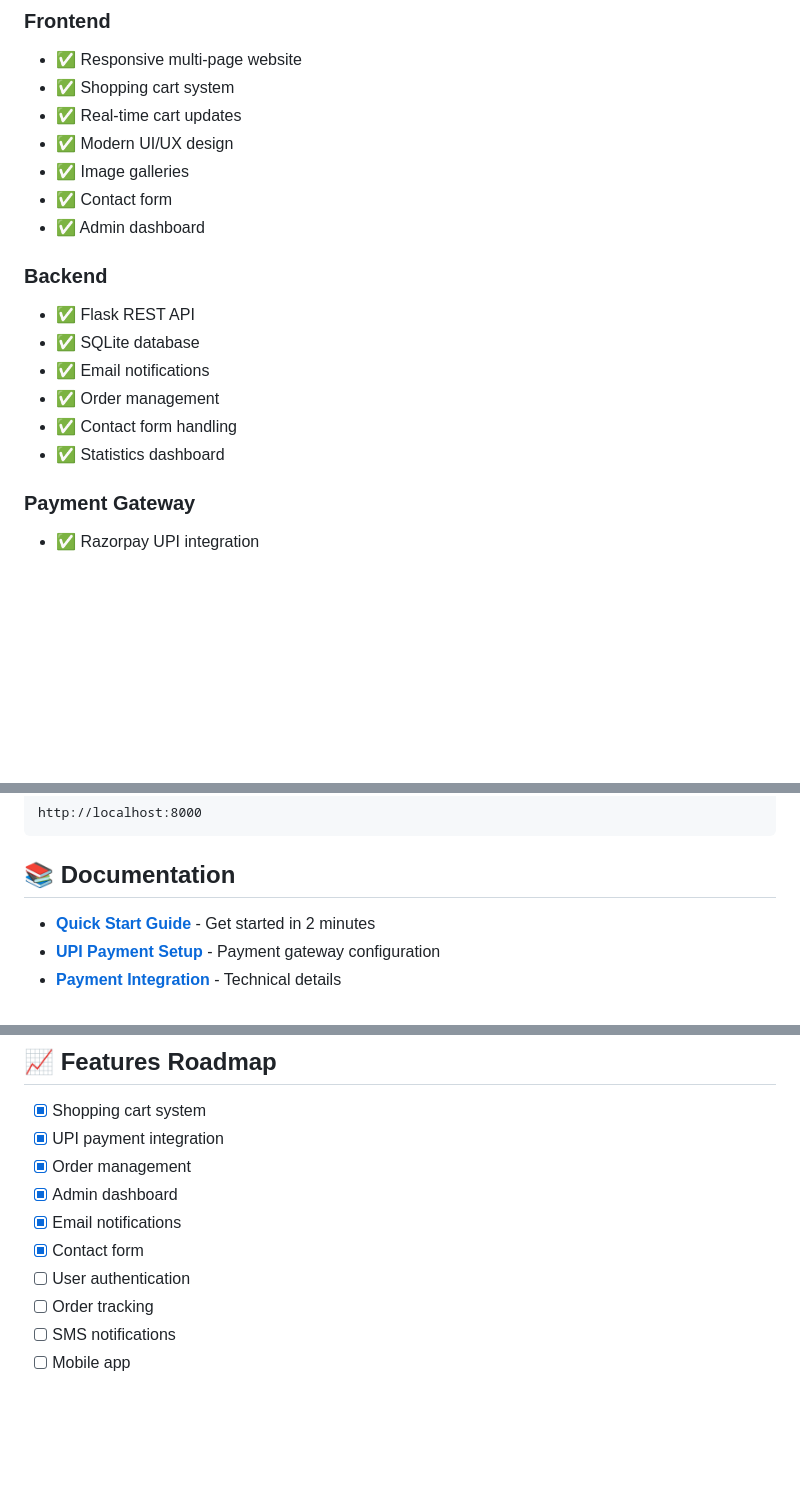
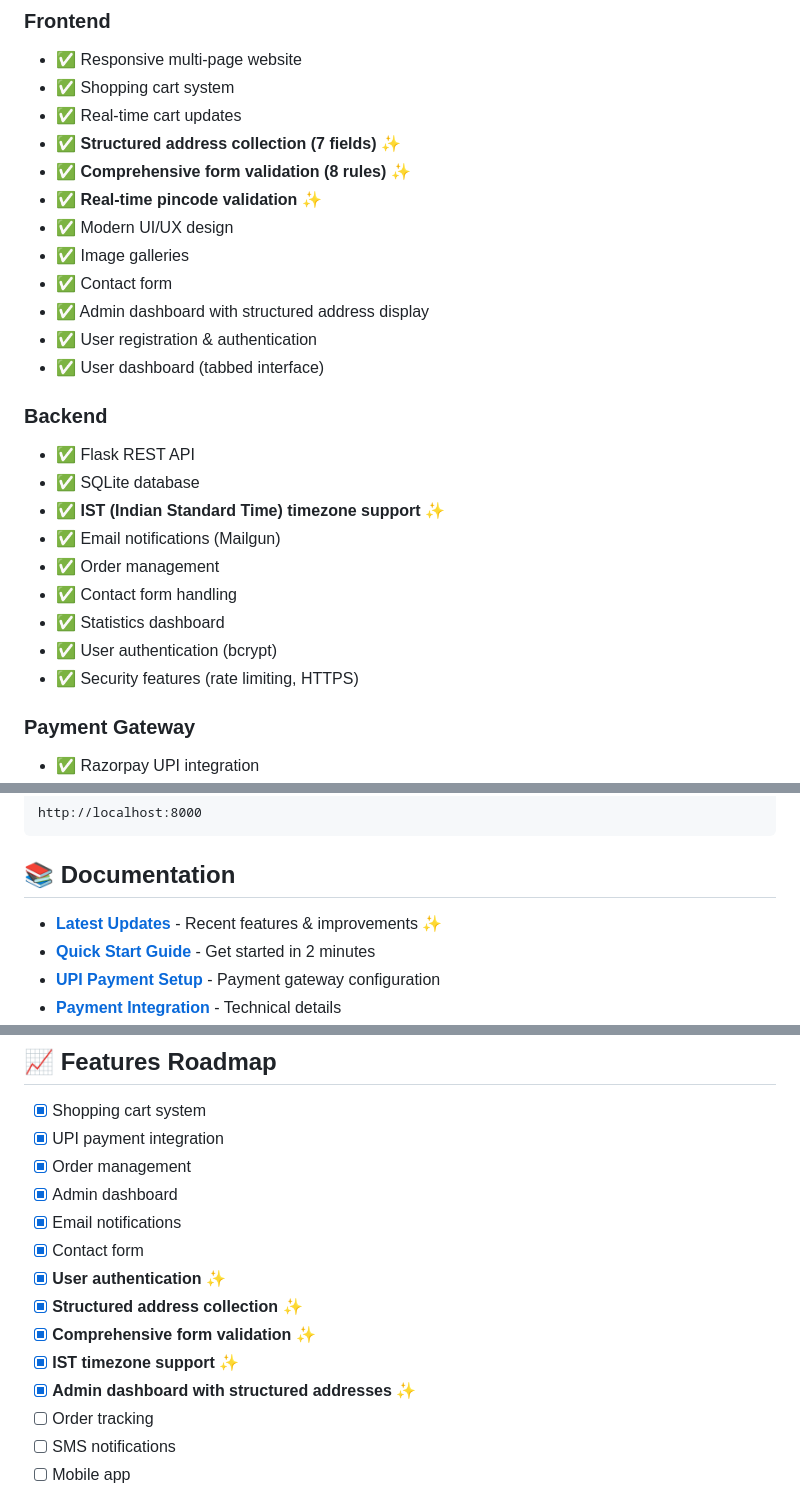
Before and after one commit to ashifnihal/farm-to-home, a Markdown page: README.md, 3 parts joined by grey strips. GitHub-like rendering; blank space fills up the shorter version.

Commit message:
📝 Update README.md with latest features
README Updates:
✅ Added structured address collection (7 fields)
✅ Added comprehensive form validation (8 rules)
✅ Added real-time pincode validation
✅ Added IST timezone support
✅ Added admin dashboard with structured addresses
✅ Added user authentication features
✅ Updated features roadmap
✅ Added link to LATEST-UPDATES.md

Frontend Features Updated:
- Structured address collection (7 fields) ✨
- Comprehensive form validation (8 rules) ✨
- Real-time pincode validation ✨
- Admin dashboard with structured address display
- User registration & authentication
- User dashboard (tabbed interface)

Backend Features Updated:
- IST (Indian Standard Time) timezone support ✨
- User authentication (bcrypt)
- Security features (rate limiting, HTTPS)

Documentation Section:
- Added LATEST-UPDATES.md as first link ✨
- Highlighted recent features & improvements

Features Roadmap Updated:
✅ User authentication (completed)
✅ Structured address collection (completed)
✅ Comprehensive form validation (completed)
✅ IST timezone support (completed)
✅ Admin dashboard with structured addresses (completed)

All recent features now documented in main README!

```diff
--- a/README.md
+++ b/README.md
@@ -13,18 +13,26 @@ A complete e-commerce platform for renting mango trees and selling premium mango
 - ✅ Responsive multi-page website
 - ✅ Shopping cart system
 - ✅ Real-time cart updates
+- ✅ **Structured address collection (7 fields)** ✨
+- ✅ **Comprehensive form validation (8 rules)** ✨
+- ✅ **Real-time pincode validation** ✨
 - ✅ Modern UI/UX design
 - ✅ Image galleries
 - ✅ Contact form
-- ✅ Admin dashboard
+- ✅ Admin dashboard with structured address display
+- ✅ User registration & authentication
+- ✅ User dashboard (tabbed interface)
 
 ### **Backend**
 - ✅ Flask REST API
 - ✅ SQLite database
-- ✅ Email notifications
+- ✅ **IST (Indian Standard Time) timezone support** ✨
+- ✅ Email notifications (Mailgun)
 - ✅ Order management
 - ✅ Contact form handling
 - ✅ Statistics dashboard
+- ✅ User authentication (bcrypt)
+- ✅ Security features (rate limiting, HTTPS)
 
 ### **Payment Gateway**
 - ✅ Razorpay UPI integration
@@ -87,6 +95,7 @@ http://localhost:8000
 
 ## 📚 Documentation
 
+- **[Latest Updates](LATEST-UPDATES.md)** - Recent features & improvements ✨
 - **[Quick Start Guide](QUICK-START-GUIDE.md)** - Get started in 2 minutes
 - **[UPI Payment Setup](UPI-PAYMENT-SETUP.md)** - Payment gateway configuration
 - **[Payment Integration](PAYMENT-INTEGRATION-GUIDE.md)** - Technical details
@@ -241,7 +250,11 @@ Use these test credentials:
 - [x] Admin dashboard
 - [x] Email notifications
 - [x] Contact form
-- [ ] User authentication
+- [x] **User authentication** ✨
+- [x] **Structured address collection** ✨
+- [x] **Comprehensive form validation** ✨
+- [x] **IST timezone support** ✨
+- [x] **Admin dashboard with structured addresses** ✨
 - [ ] Order tracking
 - [ ] SMS notifications
 - [ ] Mobile app
```
